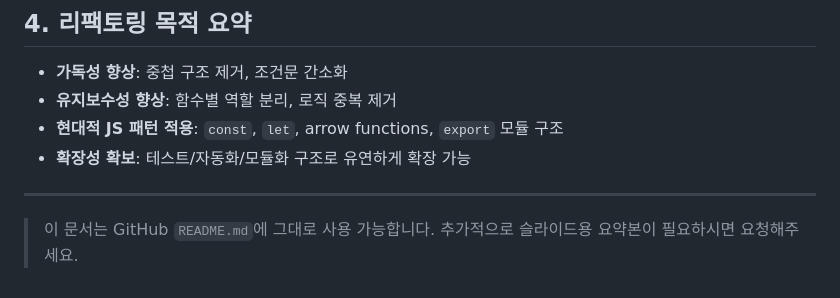
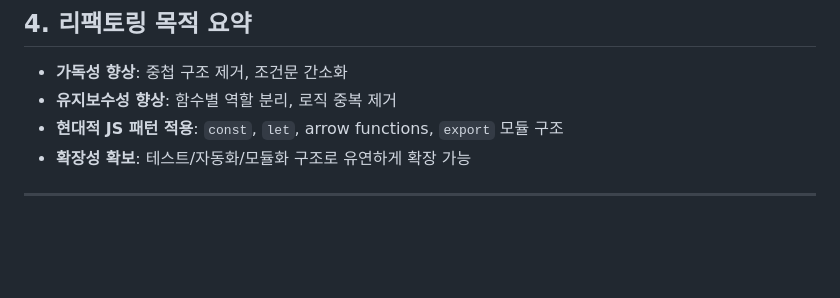
Before and after one commit to tac0de/interactive_js_course, a Markdown page: README.md, the part around the change. Drawn GitHub-style; blank space fills up the shorter version.

Commit message:
Useless text deleted Read.me

```diff
--- a/README.md
+++ b/README.md
@@ -146,5 +146,3 @@ el.classList.toggle('active');
 - **확장성 확보**: 테스트/자동화/모듈화 구조로 유연하게 확장 가능
 
 ---
-
-> 이 문서는 GitHub `README.md`에 그대로 사용 가능합니다. 추가적으로 슬라이드용 요약본이 필요하시면 요청해주세요.
```
